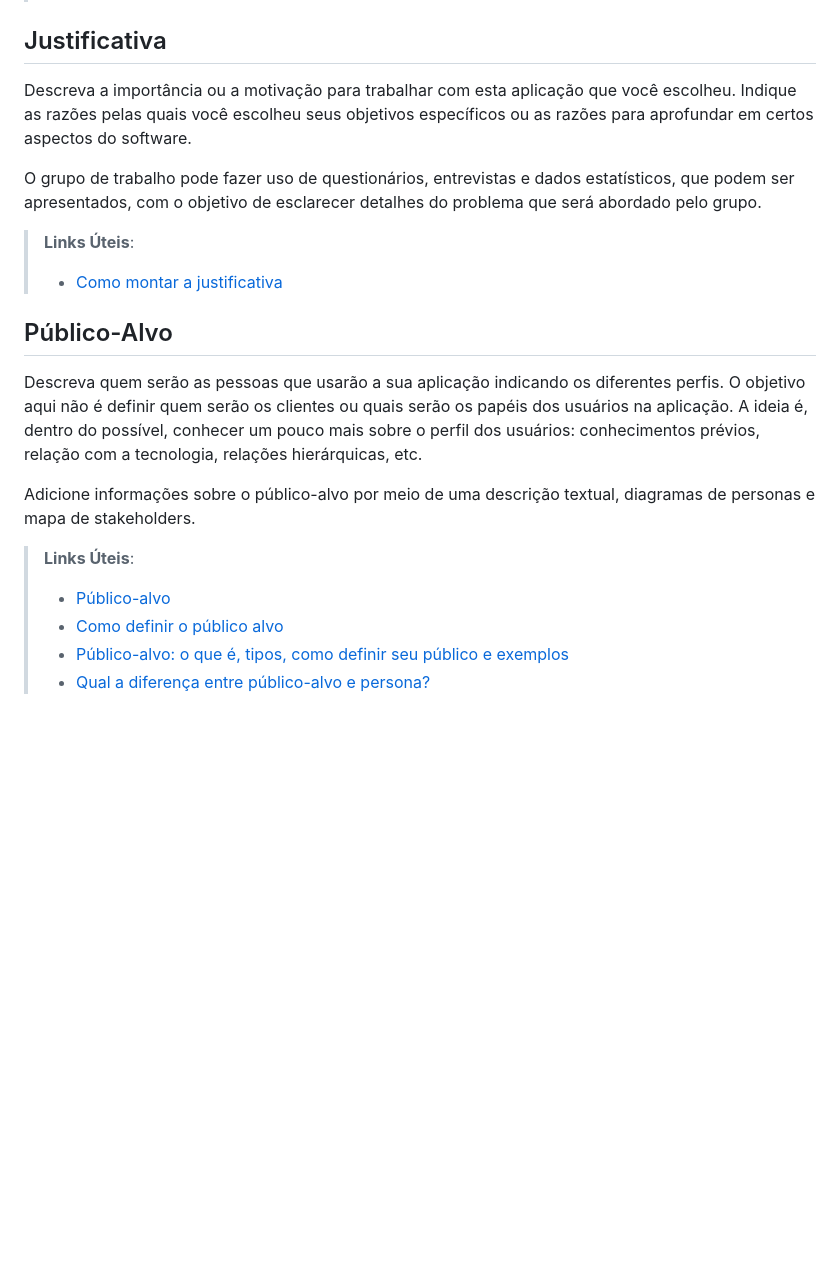
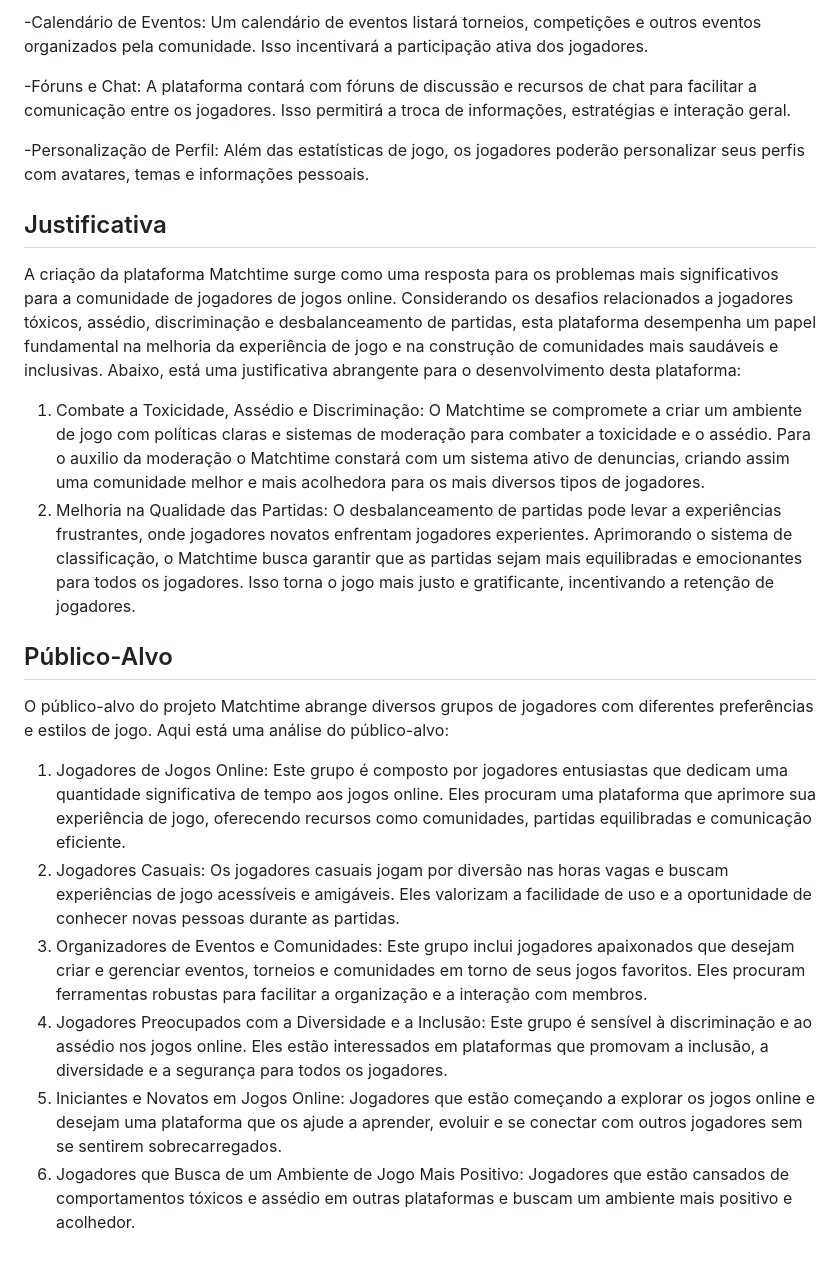
Before and after one commit to Victor-Takahashi/teste, a Markdown page: docs/context.md, the part around the change printed below. Rendered like a GitHub page; blank space fills up the shorter version.

Commit message:
Update context.md
Context (100%)

```diff
--- a/docs/context.md
+++ b/docs/context.md
@@ -33,22 +43,24 @@ Apresente também alguns (pelo menos 2) objetivos específicos dependendo de ond
+-Calendário de Eventos: Um calendário de eventos listará torneios, competições e outros eventos organizados pela comunidade. Isso incentivará a participação ativa dos jogadores.
+
+-Fóruns e Chat: A plataforma contará com fóruns de discussão e recursos de chat para facilitar a comunicação entre os jogadores. Isso permitirá a troca de informações, estratégias e interação geral.
+
+-Personalização de Perfil: Além das estatísticas de jogo, os jogadores poderão personalizar seus perfis com avatares, temas e informações pessoais.
 
 ## Justificativa
 
-Descreva a importância ou a motivação para trabalhar com esta aplicação que você escolheu. Indique as razões pelas quais você escolheu seus objetivos específicos ou as razões para aprofundar em certos aspectos do software.
+A criação da plataforma Matchtime surge como uma resposta para os problemas mais significativos para a comunidade de jogadores de jogos online. Considerando os desafios relacionados a jogadores tóxicos, assédio, discriminação e desbalanceamento de partidas, esta plataforma desempenha um papel fundamental na melhoria da experiência de jogo e na construção de comunidades mais saudáveis e inclusivas. Abaixo, está uma justificativa abrangente para o desenvolvimento desta plataforma:
 
-O grupo de trabalho pode fazer uso de questionários, entrevistas e dados estatísticos, que podem ser apresentados, com o objetivo de esclarecer detalhes do problema que será abordado pelo grupo.
+1. Combate a Toxicidade, Assédio e Discriminação: O Matchtime se compromete a criar um ambiente de jogo com políticas claras e sistemas de moderação para combater a toxicidade e o assédio. Para o auxilio da moderação o Matchtime constará com um sistema ativo de denuncias, criando assim uma comunidade melhor e mais acolhedora para os mais diversos tipos de jogadores.
+2. Melhoria na Qualidade das Partidas: O desbalanceamento de partidas pode levar a experiências frustrantes, onde jogadores novatos enfrentam jogadores experientes.
+Aprimorando o sistema de classificação, o Matchtime busca garantir que as partidas sejam mais equilibradas e emocionantes para todos os jogadores. Isso torna o jogo mais justo e gratificante, incentivando a retenção de jogadores.
 
-> **Links Úteis**:
-> - [Como montar a justificativa](https://guiadamonografia.com.br/como-montar-justificativa-do-tcc/)
 
 ## Público-Alvo
 
-Descreva quem serão as pessoas que usarão a sua aplicação indicando os diferentes perfis. O objetivo aqui não é definir quem serão os clientes ou quais serão os papéis dos usuários na aplicação. A ideia é, dentro do possível, conhecer um pouco mais sobre o perfil dos usuários: conhecimentos prévios, relação com a tecnologia, relações
-hierárquicas, etc.
-
-Adicione informações sobre o público-alvo por meio de uma descrição textual, diagramas de personas e mapa de stakeholders.
-
-> **Links Úteis**:
-> - [Público-alvo](https://blog.hotmart.com/pt-br/publico-alvo/)
-> - [Como definir o público alvo](https://exame.com/pme/5-dicas-essenciais-para-definir-o-publico-alvo-do-seu-negocio/)
-> - [Público-alvo: o que é, tipos, como definir seu público e exemplos](https://klickpages.com.br/blog/publico-alvo-o-que-e/)
-> - [Qual a diferença entre público-alvo e persona?](https://rockcontent.com/blog/diferenca-publico-alvo-e-persona/)
+O público-alvo do projeto Matchtime abrange diversos grupos de jogadores com diferentes preferências e estilos de jogo. Aqui está uma análise do público-alvo:
+1. Jogadores de Jogos Online: Este grupo é composto por jogadores entusiastas que dedicam uma quantidade significativa de tempo aos jogos online. Eles procuram uma plataforma que aprimore sua experiência de jogo, oferecendo recursos como comunidades, partidas equilibradas e comunicação eficiente.
+2. Jogadores Casuais: Os jogadores casuais jogam por diversão nas horas vagas e buscam experiências de jogo acessíveis e amigáveis. Eles valorizam a facilidade de uso e a oportunidade de conhecer novas pessoas durante as partidas.
+3.  Organizadores de Eventos e Comunidades: Este grupo inclui jogadores apaixonados que desejam criar e gerenciar eventos, torneios e comunidades em torno de seus jogos favoritos. Eles procuram ferramentas robustas para facilitar a organização e a interação com membros.
+4.  Jogadores Preocupados com a Diversidade e a Inclusão: Este grupo é sensível à discriminação e ao assédio nos jogos online. Eles estão interessados em plataformas que promovam a inclusão, a diversidade e a segurança para todos os jogadores.
+5.  Iniciantes e Novatos em Jogos Online: Jogadores que estão começando a explorar os jogos online e desejam uma plataforma que os ajude a aprender, evoluir e se conectar com outros jogadores sem se sentirem sobrecarregados.
+6.  Jogadores que Busca de um Ambiente de Jogo Mais Positivo: Jogadores que estão cansados de comportamentos tóxicos e assédio em outras plataformas e buscam um ambiente mais positivo e acolhedor.
```
Also changed, not shown: other parts of docs/context.md (+29 -19 lines).
